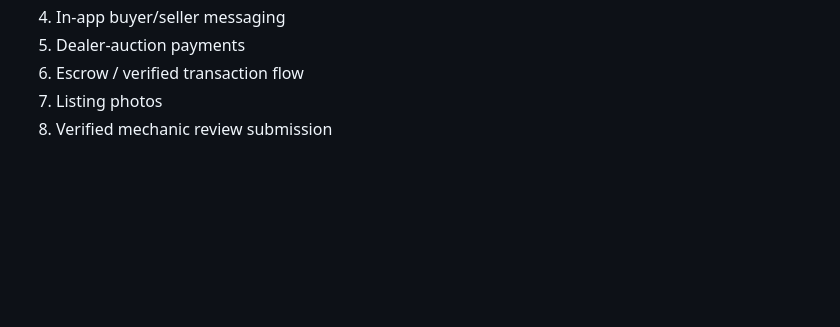
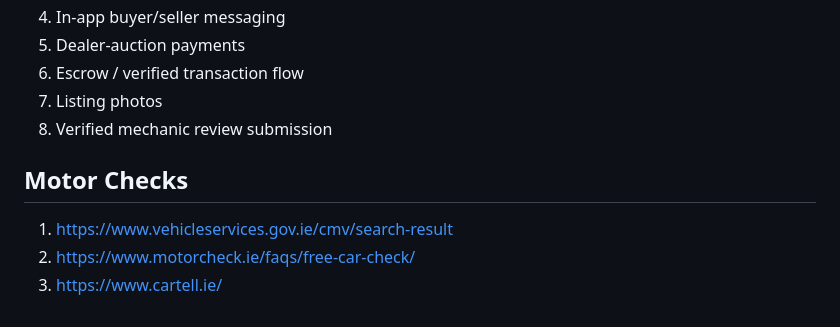
Before and after one commit to MrGamePLAY1/Safe-Trade, a Markdown page: README.md, the part around the change. Drawn GitHub-style; blank space fills up the shorter version.

Commit message:
* Added motor check apis to add

```diff
--- a/README.md
+++ b/README.md
@@ -163,3 +163,9 @@ This remains a development build. Important production work still includes:
 6. Escrow / verified transaction flow
 7. Listing photos
 8. Verified mechanic review submission
+
+
+## Motor Checks
+1. https://www.vehicleservices.gov.ie/cmv/search-result
+2. https://www.motorcheck.ie/faqs/free-car-check/
+3. https://www.cartell.ie/
```
